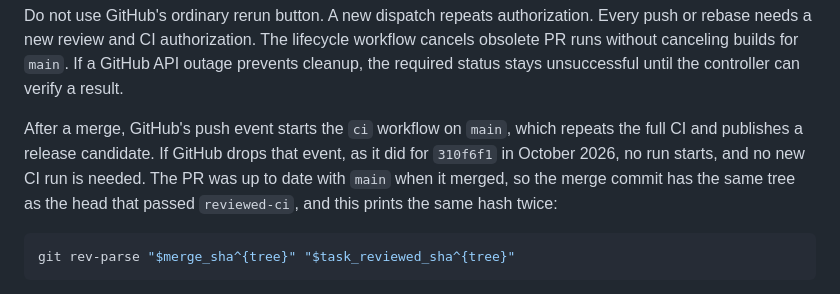
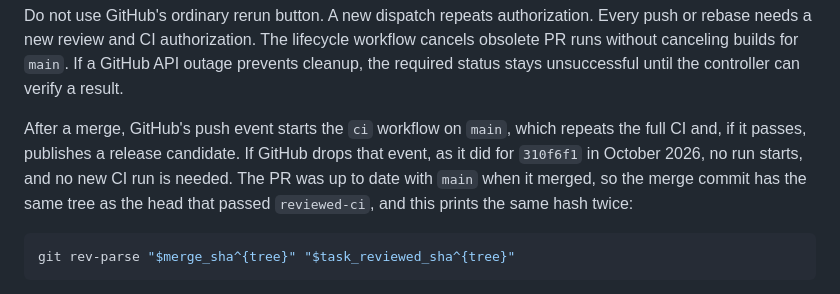
Before and after one commit to lincarl/mervin-pdf, a Markdown page: docs/CI.md, the part around the change. Drawn GitHub-style.

Commit message:
docs(ci): say that main's CI publishes a release candidate only when it passes

````diff
--- a/docs/CI.md
+++ b/docs/CI.md
@@ -77,10 +77,11 @@ API outage prevents cleanup, the required status stays unsuccessful until the
 controller can verify a result.
 
 After a merge, GitHub's push event starts the `ci` workflow on `main`, which repeats
-the full CI and publishes a release candidate. If GitHub drops that event, as it
-did for `310f6f1` in October 2026, no run starts, and no new CI run is needed. The
-PR was up to date with `main` when it merged, so the merge commit has the same tree
-as the head that passed `reviewed-ci`, and this prints the same hash twice:
+the full CI and, if it passes, publishes a release candidate. If GitHub drops that
+event, as it did for `310f6f1` in October 2026, no run starts, and no new CI run is
+needed. The PR was up to date with `main` when it merged, so the merge commit has
+the same tree as the head that passed `reviewed-ci`, and this prints the same hash
+twice:
 
 ```sh
 git rev-parse "$merge_sha^{tree}" "$task_reviewed_sha^{tree}"
````
